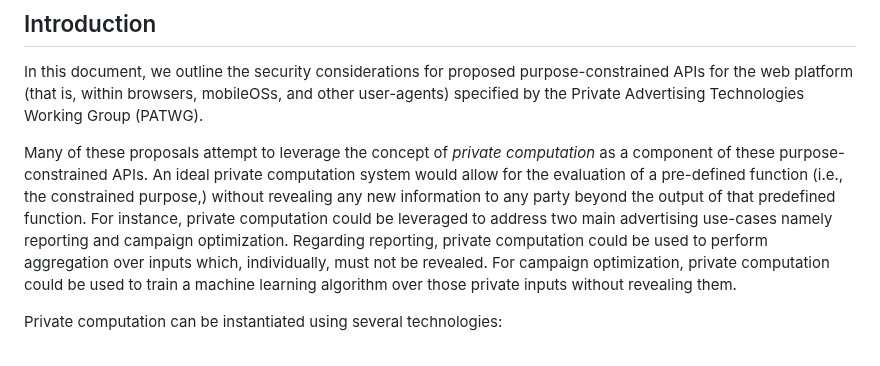
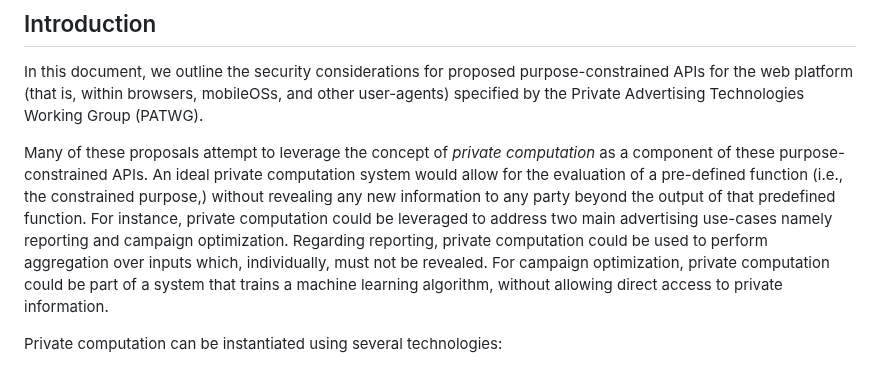
Before and after one commit to patcg/docs-and-reports, a Markdown page: threat-model/readme.md, the part around the change. Drawn GitHub-style.

Commit message:
Update threat-model/readme.md
Co-authored-by: Martin Thomson <mt@lowentropy.net>

```diff
--- a/threat-model/readme.md
+++ b/threat-model/readme.md
@@ -10,7 +10,7 @@ This document is currently a **draft**, submitted to the PATCG (and eventually t
 
 In this document, we outline the security considerations for proposed purpose-constrained APIs for the web platform (that is, within browsers, mobileOSs, and other user-agents) specified by the Private Advertising Technologies Working Group (PATWG).
 
-Many of these proposals attempt to leverage the concept of _private computation_ as a component of these purpose-constrained APIs. An ideal private computation system would allow for the evaluation of a pre-defined function (i.e., the constrained purpose,) without revealing any new information to any party beyond the output of that predefined function. For instance, private computation could be leveraged to address two main advertising use-cases namely reporting and campaign optimization. Regarding reporting, private computation could be used to perform aggregation over inputs which, individually, must not be revealed. For campaign optimization, private computation could be used to train a machine learning algorithm over those private inputs without revealing them.
+Many of these proposals attempt to leverage the concept of _private computation_ as a component of these purpose-constrained APIs. An ideal private computation system would allow for the evaluation of a pre-defined function (i.e., the constrained purpose,) without revealing any new information to any party beyond the output of that predefined function. For instance, private computation could be leveraged to address two main advertising use-cases namely reporting and campaign optimization. Regarding reporting, private computation could be used to perform aggregation over inputs which, individually, must not be revealed. For campaign optimization, private computation could be part of a system that trains a machine learning algorithm, without allowing direct access to private information.
 
 Private computation can be instantiated using several technologies:
 
```
